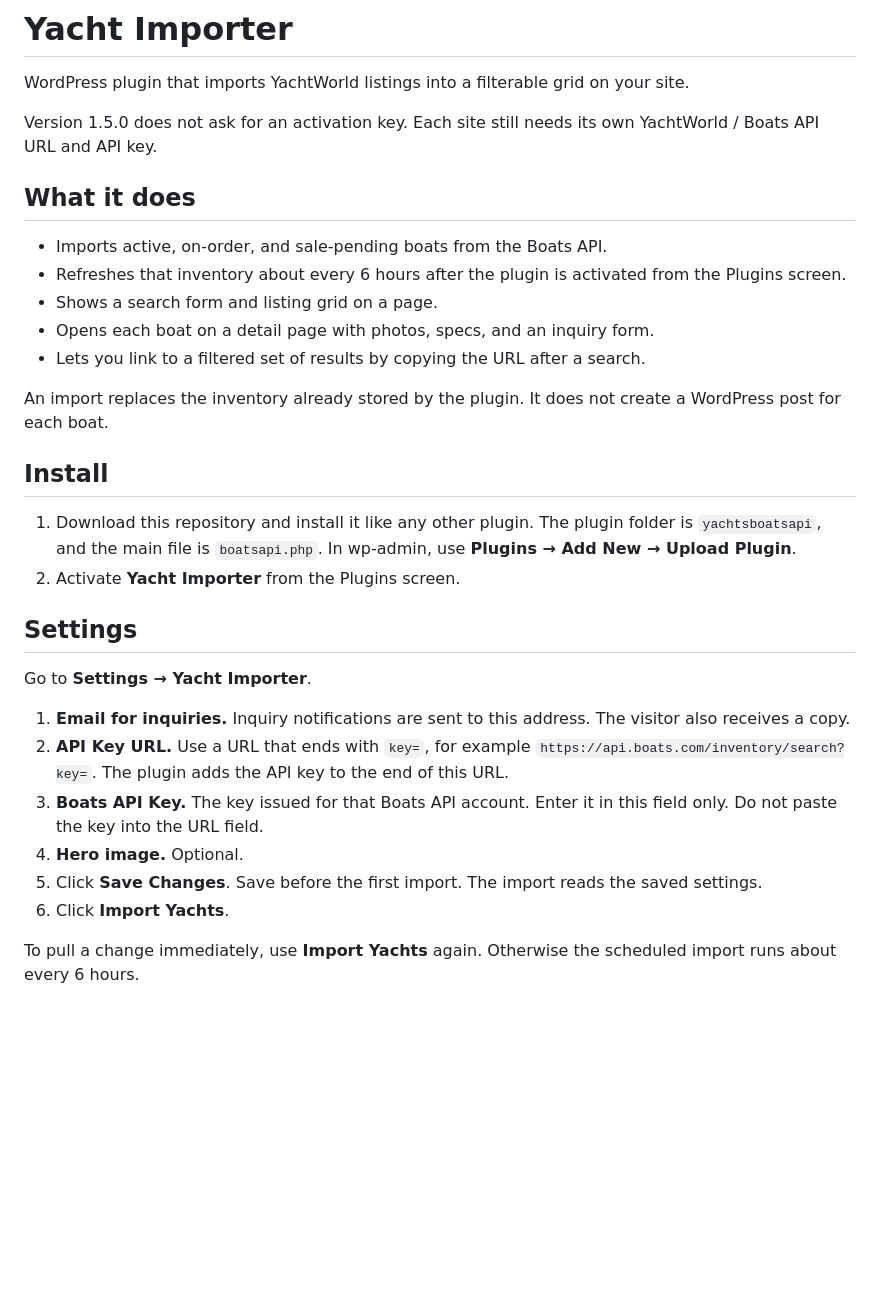
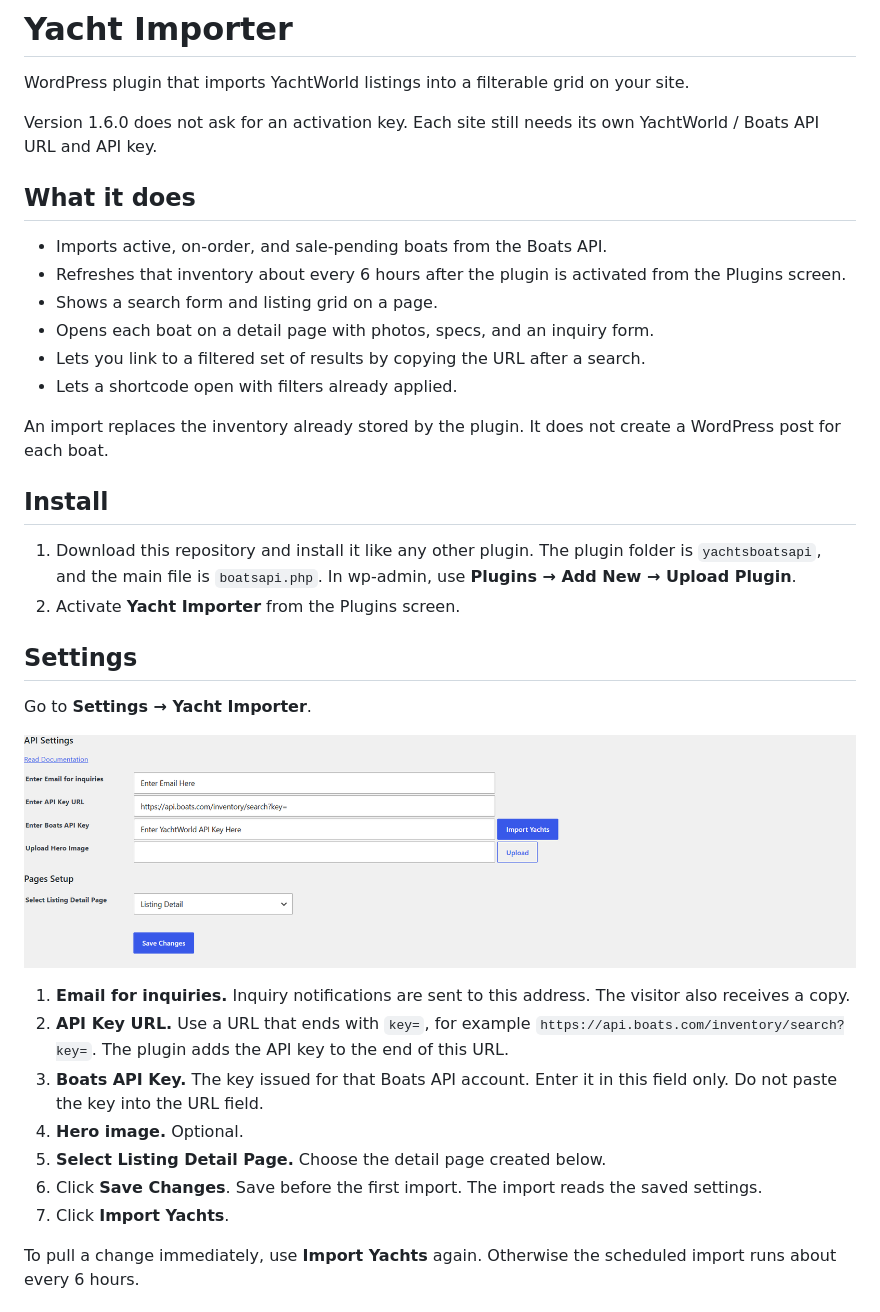
Before and after one commit to FreshySites/yachtsboatsapi, a Markdown page: README.md, the part around the change printed below. GitHub-like rendering; pictures changed too: docs/images/settings.png (added); blank space fills up the shorter version.

```diff
--- a/README.md
+++ b/README.md
@@ -2,7 +2,7 @@
 
 WordPress plugin that imports YachtWorld listings into a filterable grid on your site.
 
-Version 1.5.0 does not ask for an activation key. Each site still needs its own YachtWorld / Boats API URL and API key.
+Version 1.6.0 does not ask for an activation key. Each site still needs its own YachtWorld / Boats API URL and API key.
 
 ## What it does
 
@@ -11,6 +11,7 @@ Version 1.5.0 does not ask for an activation key. Each site still needs its own
 - Shows a search form and listing grid on a page.
 - Opens each boat on a detail page with photos, specs, and an inquiry form.
 - Lets you link to a filtered set of results by copying the URL after a search.
+- Lets a shortcode open with filters already applied.
 
 An import replaces the inventory already stored by the plugin. It does not create a WordPress post for each boat.
 
@@ -23,12 +24,15 @@ An import replaces the inventory already stored by the plugin. It does not creat
 
 Go to **Settings → Yacht Importer**.
 
+![Yacht Importer settings](docs/images/settings.png)
+
 1. **Email for inquiries.** Inquiry notifications are sent to this address. The visitor also receives a copy.
 2. **API Key URL.** Use a URL that ends with `key=`, for example `https://api.boats.com/inventory/search?key=`. The plugin adds the API key to the end of this URL.
 3. **Boats API Key.** The key issued for that Boats API account. Enter it in this field only. Do not paste the key into the URL field.
 4. **Hero image.** Optional.
-5. Click **Save Changes**. Save before the first import. The import reads the saved settings.
-6. Click **Import Yachts**.
+5. **Select Listing Detail Page.** Choose the detail page created below.
+6. Click **Save Changes**. Save before the first import. The import reads the saved settings.
+7. Click **Import Yachts**.
 
 To pull a change immediately, use **Import Yachts** again. Otherwise the scheduled import runs about every 6 hours.
 
```
Also changed, not shown: other parts of README.md (+57 -1 lines), docs/images/listings.png (added), docs/images/results.png (added), 1 other file.
